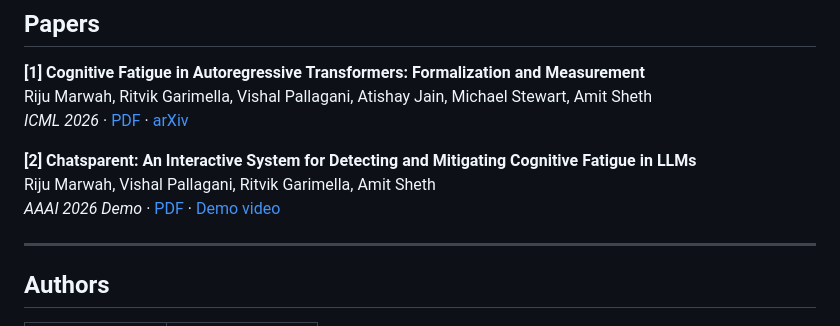
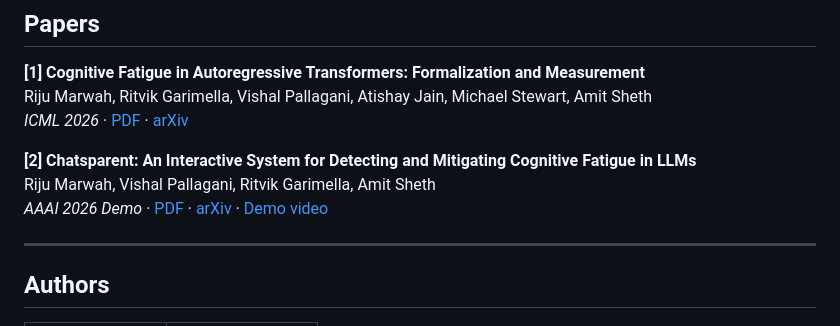
Before and after one commit to rijumarwah/llmfatigue, a Markdown page: README.md, the part around one of its changes. GitHub-like rendering.

```diff
--- a/README.md
+++ b/README.md
@@ -28,7 +28,8 @@ Riju Marwah, Ritvik Garimella, Vishal Pallagani, Atishay Jain, Michael Stewart,
 
 **[2] Chatsparent: An Interactive System for Detecting and Mitigating Cognitive Fatigue in LLMs**
 Riju Marwah, Vishal Pallagani, Ritvik Garimella, Amit Sheth
-*AAAI 2026 Demo* · [PDF](https://arxiv.org/pdf/2601.11526) · [Demo video](https://www.youtube.com/watch?v=ktqkZyYWDDE)
+*AAAI 2026 Demo* · [PDF](
+aaai_paper.pdf) · [arXiv](https://arxiv.org/pdf/2601.11526) · [Demo video](https://www.youtube.com/watch?v=ktqkZyYWDDE)
 
 ---
 
```
Also changed, not shown: other parts of README.md (+1 -1 lines).
